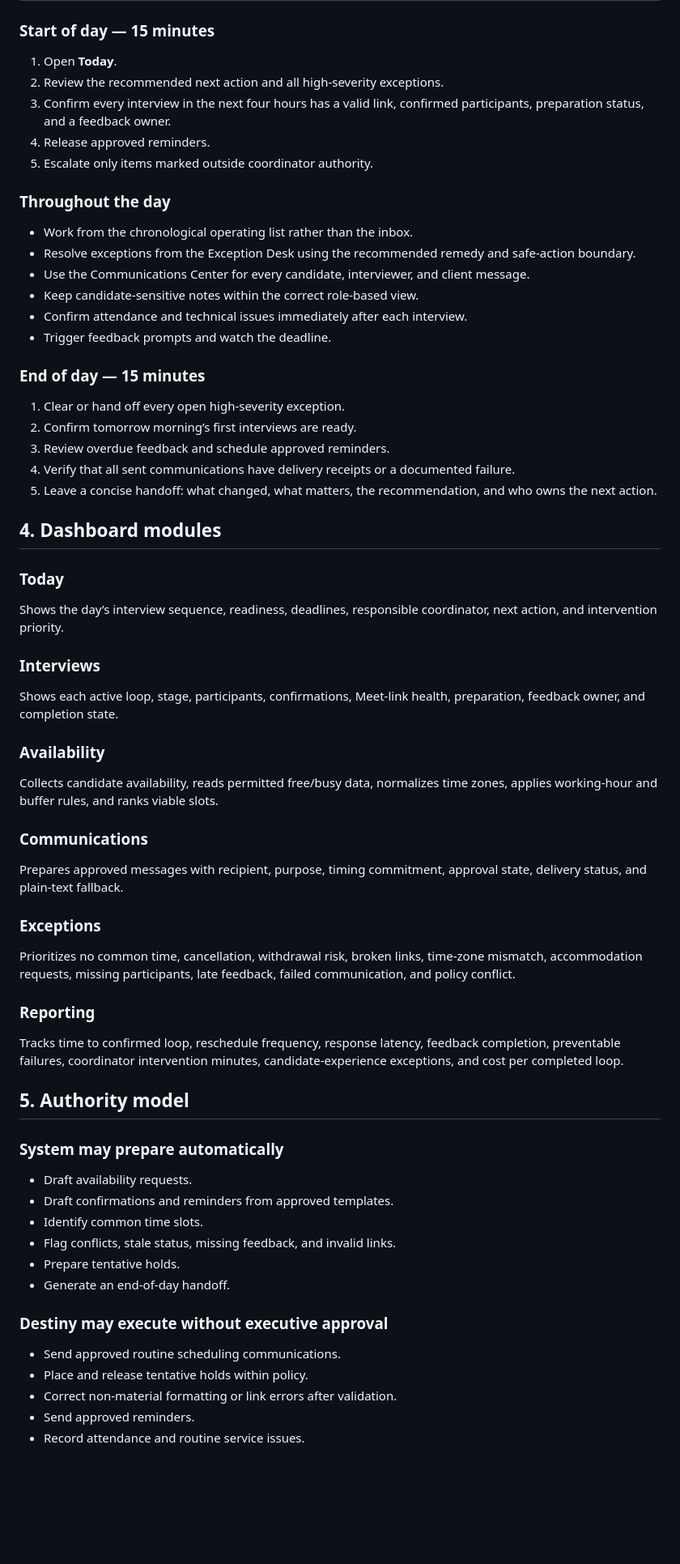
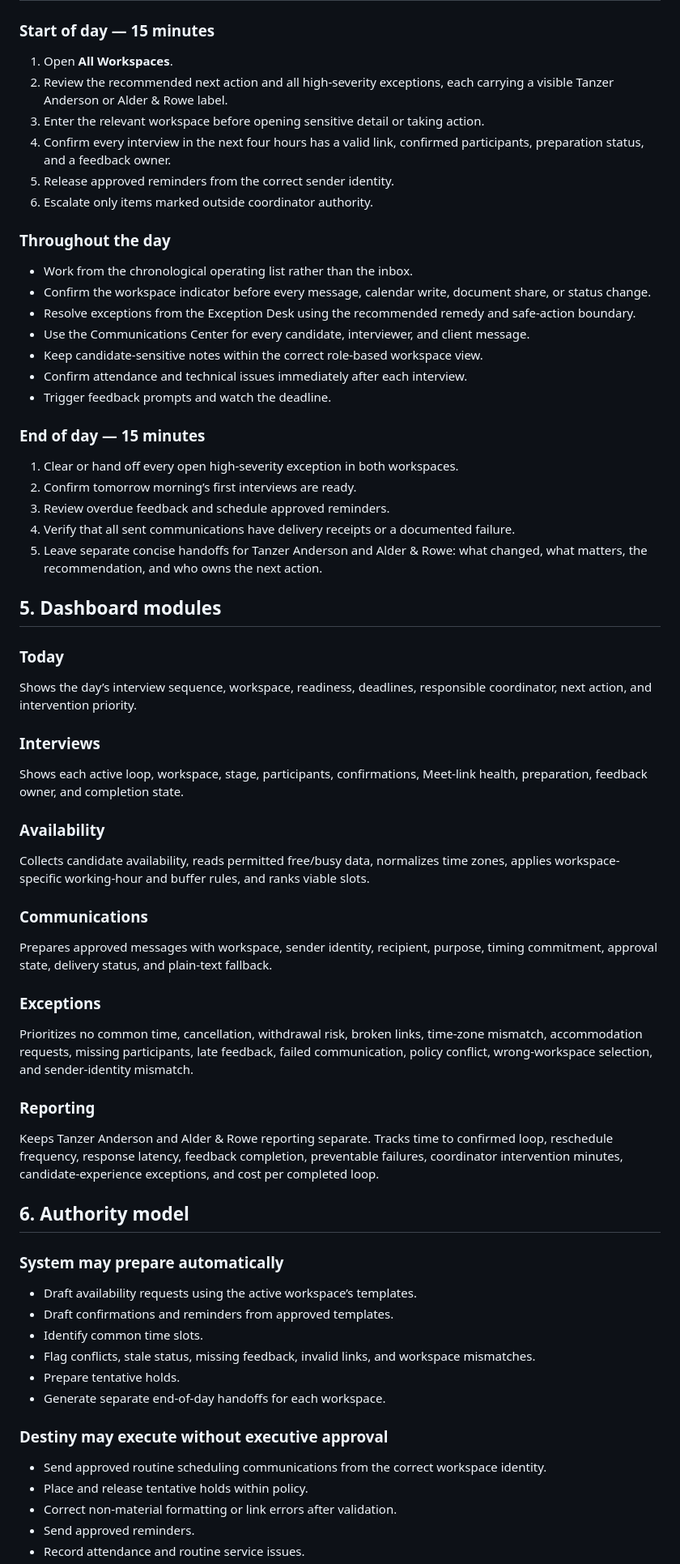
Before and after one commit to hank475/tanzer-anderson-website, a Markdown page: internal/interview-operations-v1/RECRUITING_COORDINATOR_PROGRAM.md, the part around one of its changes. Shown at 81% size. Drawn GitHub-style; blank space fills up the shorter version.

Commit message:
feat: extend coordinator program to Alder & Rowe

```diff
--- a/internal/interview-operations-v1/RECRUITING_COORDINATOR_PROGRAM.md
+++ b/internal/interview-operations-v1/RECRUITING_COORDINATOR_PROGRAM.md
@@ -29,69 +50,71 @@ The system should:
 
 ### Start of day — 15 minutes
 
-1. Open **Today**.
-2. Review the recommended next action and all high-severity exceptions.
-3. Confirm every interview in the next four hours has a valid link, confirmed participants, preparation status, and a feedback owner.
-4. Release approved reminders.
-5. Escalate only items marked outside coordinator authority.
+1. Open **All Workspaces**.
+2. Review the recommended next action and all high-severity exceptions, each carrying a visible Tanzer Anderson or Alder & Rowe label.
+3. Enter the relevant workspace before opening sensitive detail or taking action.
+4. Confirm every interview in the next four hours has a valid link, confirmed participants, preparation status, and a feedback owner.
+5. Release approved reminders from the correct sender identity.
+6. Escalate only items marked outside coordinator authority.
 
 ### Throughout the day
 
 - Work from the chronological operating list rather than the inbox.
+- Confirm the workspace indicator before every message, calendar write, document share, or status change.
 - Resolve exceptions from the Exception Desk using the recommended remedy and safe-action boundary.
 - Use the Communications Center for every candidate, interviewer, and client message.
-- Keep candidate-sensitive notes within the correct role-based view.
+- Keep candidate-sensitive notes within the correct role-based workspace view.
 - Confirm attendance and technical issues immediately after each interview.
 - Trigger feedback prompts and watch the deadline.
 
 ### End of day — 15 minutes
 
-1. Clear or hand off every open high-severity exception.
+1. Clear or hand off every open high-severity exception in both workspaces.
 2. Confirm tomorrow morning’s first interviews are ready.
 3. Review overdue feedback and schedule approved reminders.
 4. Verify that all sent communications have delivery receipts or a documented failure.
-5. Leave a concise handoff: what changed, what matters, the recommendation, and who owns the next action.
+5. Leave separate concise handoffs for Tanzer Anderson and Alder & Rowe: what changed, what matters, the recommendation, and who owns the next action.
 
-## 4. Dashboard modules
+## 5. Dashboard modules
 
 ### Today
 
-Shows the day’s interview sequence, readiness, deadlines, responsible coordinator, next action, and intervention priority.
+Shows the day’s interview sequence, workspace, readiness, deadlines, responsible coordinator, next action, and intervention priority.
 
 ### Interviews
 
-Shows each active loop, stage, participants, confirmations, Meet-link health, preparation, feedback owner, and completion state.
+Shows each active loop, workspace, stage, participants, confirmations, Meet-link health, preparation, feedback owner, and completion state.
 
 ### Availability
 
-Collects candidate availability, reads permitted free/busy data, normalizes time zones, applies working-hour and buffer rules, and ranks viable slots.
+Collects candidate availability, reads permitted free/busy data, normalizes time zones, applies workspace-specific working-hour and buffer rules, and ranks viable slots.
 
 ### Communications
 
-Prepares approved messages with recipient, purpose, timing commitment, approval state, delivery status, and plain-text fallback.
+Prepares approved messages with workspace, sender identity, recipient, purpose, timing commitment, approval state, delivery status, and plain-text fallback.
 
 ### Exceptions
 
-Prioritizes no common time, cancellation, withdrawal risk, broken links, time-zone mismatch, accommodation requests, missing participants, late feedback, failed communication, and policy conflict.
+Prioritizes no common time, cancellation, withdrawal risk, broken links, time-zone mismatch, accommodation requests, missing participants, late feedback, failed communication, policy conflict, wrong-workspace selection, and sender-identity mismatch.
 
 ### Reporting
 
-Tracks time to confirmed loop, reschedule frequency, response latency, feedback completion, preventable failures, coordinator intervention minutes, candidate-experience exceptions, and cost per completed loop.
+Keeps Tanzer Anderson and Alder & Rowe reporting separate. Tracks time to confirmed loop, reschedule frequency, response latency, feedback completion, preventable failures, coordinator intervention minutes, candidate-experience exceptions, and cost per completed loop.
 
-## 5. Authority model
+## 6. Authority model
 
 ### System may prepare automatically
 
-- Draft availability requests.
+- Draft availability requests using the active workspace’s templates.
 - Draft confirmations and reminders from approved templates.
 - Identify common time slots.
-- Flag conflicts, stale status, missing feedback, and invalid links.
+- Flag conflicts, stale status, missing feedback, invalid links, and workspace mismatches.
 - Prepare tentative holds.
-- Generate an end-of-day handoff.
+- Generate separate end-of-day handoffs for each workspace.
 
 ### Destiny may execute without executive approval
 
-- Send approved routine scheduling communications.
+- Send approved routine scheduling communications from the correct workspace identity.
 - Place and release tentative holds within policy.
 - Correct non-material formatting or link errors after validation.
 - Send approved reminders.
```
Also changed, not shown: other parts of internal/interview-operations-v1/RECRUITING_COORDINATOR_PROGRAM.md (+67 -29 lines).
